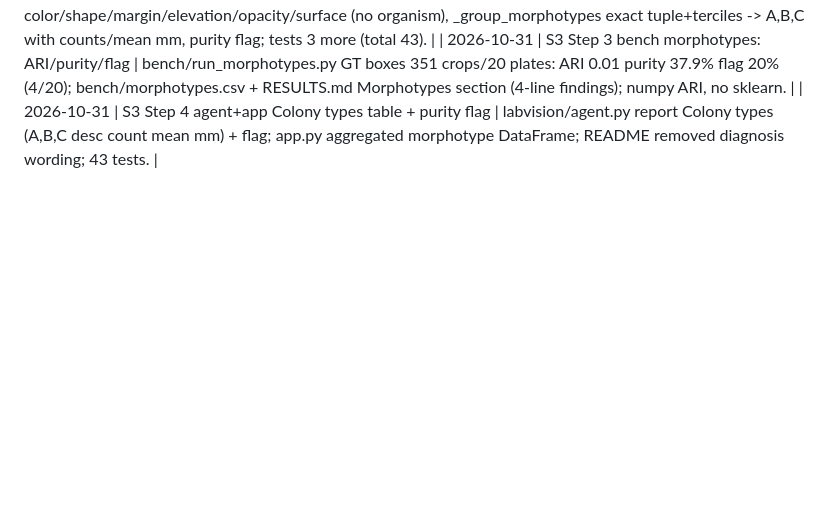
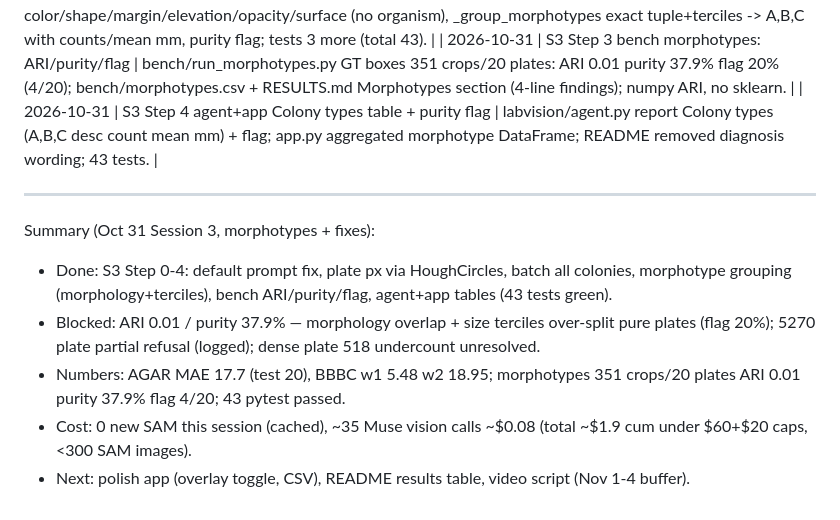
Before and after one commit to Cmon3/LabVision, a Markdown page: BUILD_LOG.md, the part around the change. Drawn GitHub-style; blank space fills up the shorter version.

Commit message:
S3 Step 5: session summary (done/blocked/numbers/cost/next)
Co-Authored-By: internal-model

```diff
--- a/BUILD_LOG.md
+++ b/BUILD_LOG.md
@@ -39,3 +39,11 @@ Summary (Oct 29 long session 2, accuracy+characterization):
 | 2026-10-31 | S3 Step 2 T6b morphotypes: morphology only + Python grouping | labvision/characterize.py: prompt color/shape/margin/elevation/opacity/surface (no organism), _group_morphotypes exact tuple+terciles -> A,B,C with counts/mean mm, purity flag; tests 3 more (total 43). |
 | 2026-10-31 | S3 Step 3 bench morphotypes: ARI/purity/flag | bench/run_morphotypes.py GT boxes 351 crops/20 plates: ARI 0.01 purity 37.9% flag 20% (4/20); bench/morphotypes.csv + RESULTS.md Morphotypes section (4-line findings); numpy ARI, no sklearn. |
 | 2026-10-31 | S3 Step 4 agent+app Colony types table + purity flag | labvision/agent.py report Colony types (A,B,C desc count mean mm) + flag; app.py aggregated morphotype DataFrame; README removed diagnosis wording; 43 tests. |
+
+---
+Summary (Oct 31 Session 3, morphotypes + fixes):
+- Done: S3 Step 0-4: default prompt fix, plate px via HoughCircles, batch all colonies, morphotype grouping (morphology+terciles), bench ARI/purity/flag, agent+app tables (43 tests green).
+- Blocked: ARI 0.01 / purity 37.9% — morphology overlap + size terciles over-split pure plates (flag 20%); 5270 plate partial refusal (logged); dense plate 518 undercount unresolved.
+- Numbers: AGAR MAE 17.7 (test 20), BBBC w1 5.48 w2 18.95; morphotypes 351 crops/20 plates ARI 0.01 purity 37.9% flag 4/20; 43 pytest passed.
+- Cost: 0 new SAM this session (cached), ~35 Muse vision calls ~$0.08 (total ~$1.9 cum under $60+$20 caps, <300 SAM images).
+- Next: polish app (overlay toggle, CSV), README results table, video script (Nov 1-4 buffer).
```
